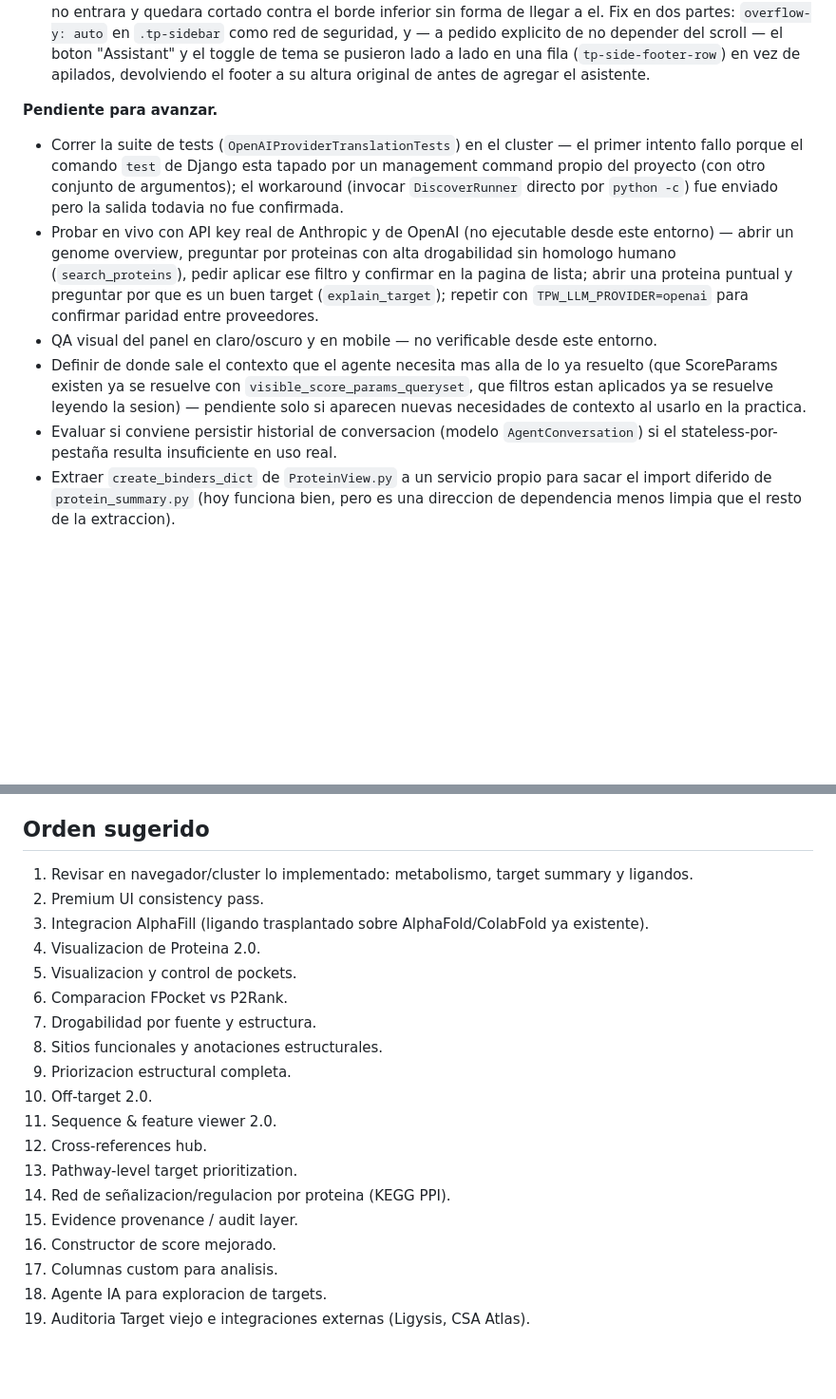
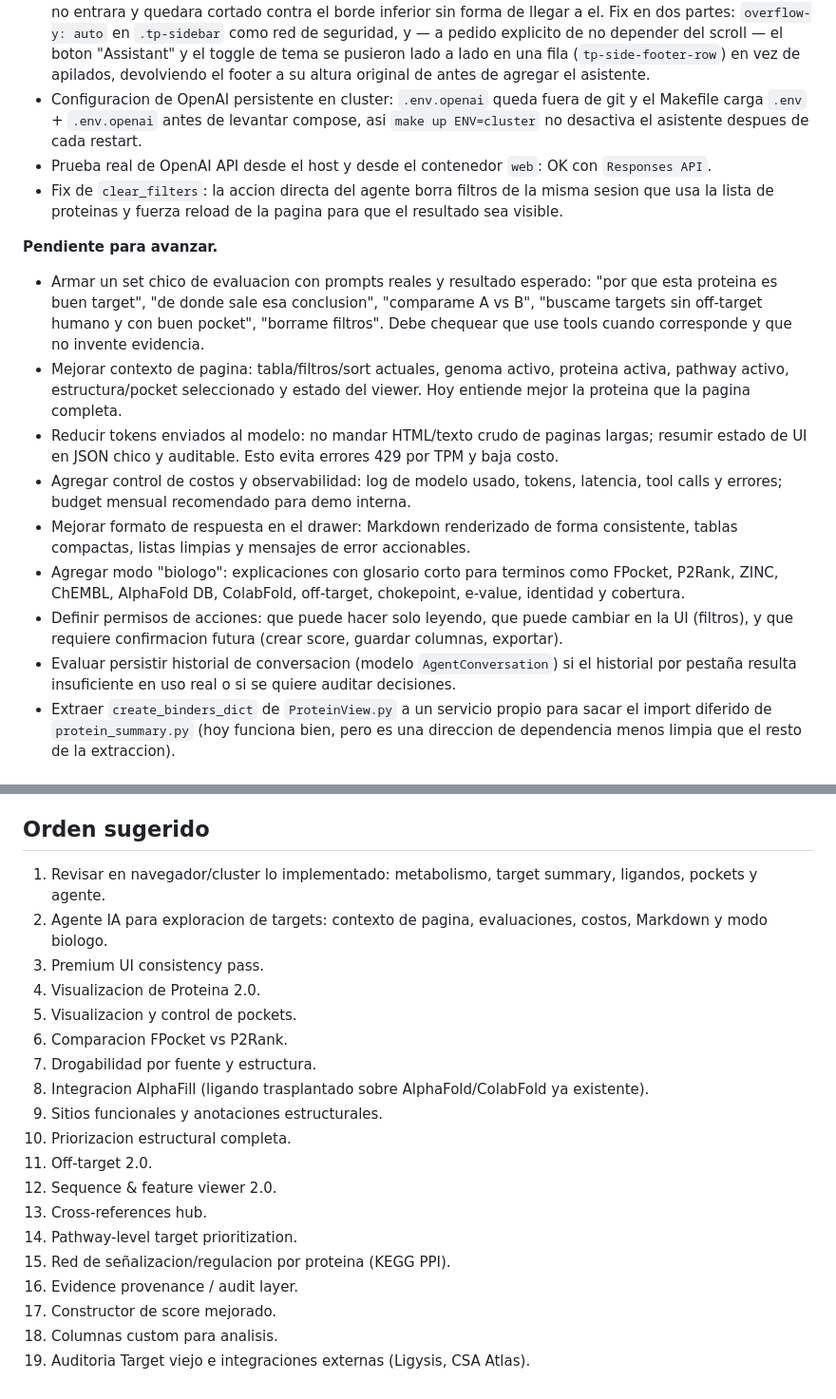
Before and after one commit to sndg-arg/targetpathogenweb, a Markdown page: docs/TARGET_ROADMAP.md, 2 parts joined by grey strips. Shown at 95% size. Drawn GitHub-style; blank space fills up the shorter version.

Commit message:
Update roadmap for assistant hardening

```diff
--- a/docs/TARGET_ROADMAP.md
+++ b/docs/TARGET_ROADMAP.md
@@ -632,25 +640,34 @@ medio terminar en una sesion.
   red de seguridad, y — a pedido explicito de no depender del scroll — el boton "Assistant" y el
   toggle de tema se pusieron lado a lado en una fila (`tp-side-footer-row`) en vez de apilados,
   devolviendo el footer a su altura original de antes de agregar el asistente.
+- Configuracion de OpenAI persistente en cluster: `.env.openai` queda fuera de git y el Makefile
+  carga `.env` + `.env.openai` antes de levantar compose, asi `make up ENV=cluster` no desactiva
+  el asistente despues de cada restart.
+- Prueba real de OpenAI API desde el host y desde el contenedor `web`: OK con `Responses API`.
+- Fix de `clear_filters`: la accion directa del agente borra filtros de la misma sesion que usa
+  la lista de proteinas y fuerza reload de la pagina para que el resultado sea visible.
 
 **Pendiente para avanzar.**
 
-- Correr la suite de tests (`OpenAIProviderTranslationTests`) en el cluster — el primer intento
-  fallo porque el comando `test` de Django esta tapado por un management command propio del
-  proyecto (con otro conjunto de argumentos); el workaround (invocar `DiscoverRunner` directo por
-  `python -c`) fue enviado pero la salida todavia no fue confirmada.
-- Probar en vivo con API key real de Anthropic y de OpenAI (no ejecutable desde este entorno) —
-  abrir un genome overview, preguntar por proteinas con alta drogabilidad sin homologo humano
-  (`search_proteins`), pedir aplicar ese filtro y confirmar en la pagina de lista; abrir una
-  proteina puntual y preguntar por que es un buen target (`explain_target`); repetir con
-  `TPW_LLM_PROVIDER=openai` para confirmar paridad entre proveedores.
-- QA visual del panel en claro/oscuro y en mobile — no verificable desde este entorno.
-- Definir de donde sale el contexto que el agente necesita mas alla de lo ya resuelto (que
-  ScoreParams existen ya se resuelve con `visible_score_params_queryset`, que filtros estan
-  aplicados ya se resuelve leyendo la sesion) — pendiente solo si aparecen nuevas necesidades de
-  contexto al usarlo en la practica.
-- Evaluar si conviene persistir historial de conversacion (modelo `AgentConversation`) si el
-  stateless-por-pestaña resulta insuficiente en uso real.
+- Armar un set chico de evaluacion con prompts reales y resultado esperado:
+  "por que esta proteina es buen target", "de donde sale esa conclusion", "comparame A vs B",
+  "buscame targets sin off-target humano y con buen pocket", "borrame filtros". Debe chequear
+  que use tools cuando corresponde y que no invente evidencia.
+- Mejorar contexto de pagina: tabla/filtros/sort actuales, genoma activo, proteina activa,
+  pathway activo, estructura/pocket seleccionado y estado del viewer. Hoy entiende mejor la
+  proteina que la pagina completa.
+- Reducir tokens enviados al modelo: no mandar HTML/texto crudo de paginas largas; resumir estado
+  de UI en JSON chico y auditable. Esto evita errores 429 por TPM y baja costo.
+- Agregar control de costos y observabilidad: log de modelo usado, tokens, latencia, tool calls y
+  errores; budget mensual recomendado para demo interna.
+- Mejorar formato de respuesta en el drawer: Markdown renderizado de forma consistente, tablas
+  compactas, listas limpias y mensajes de error accionables.
+- Agregar modo "biologo": explicaciones con glosario corto para terminos como FPocket, P2Rank,
+  ZINC, ChEMBL, AlphaFold DB, ColabFold, off-target, chokepoint, e-value, identidad y cobertura.
+- Definir permisos de acciones: que puede hacer solo leyendo, que puede cambiar en la UI
+  (filtros), y que requiere confirmacion futura (crear score, guardar columnas, exportar).
+- Evaluar persistir historial de conversacion (modelo `AgentConversation`) si el historial por
+  pestaña resulta insuficiente en uso real o si se quiere auditar decisiones.
 - Extraer `create_binders_dict` de `ProteinView.py` a un servicio propio para sacar el import
   diferido de `protein_summary.py` (hoy funciona bien, pero es una direccion de dependencia menos
   limpia que el resto de la extraccion).
@@ -843,22 +860,22 @@ priorizan, para no re-investigarlas de cero mas adelante.
 
 ## Orden sugerido
 
-1. Revisar en navegador/cluster lo implementado: metabolismo, target summary y ligandos.
-2. Premium UI consistency pass.
-3. Integracion AlphaFill (ligando trasplantado sobre AlphaFold/ColabFold ya existente).
+1. Revisar en navegador/cluster lo implementado: metabolismo, target summary, ligandos, pockets y agente.
+2. Agente IA para exploracion de targets: contexto de pagina, evaluaciones, costos, Markdown y modo biologo.
+3. Premium UI consistency pass.
 4. Visualizacion de Proteina 2.0.
 5. Visualizacion y control de pockets.
 6. Comparacion FPocket vs P2Rank.
 7. Drogabilidad por fuente y estructura.
-8. Sitios funcionales y anotaciones estructurales.
-9. Priorizacion estructural completa.
-10. Off-target 2.0.
-11. Sequence & feature viewer 2.0.
-12. Cross-references hub.
-13. Pathway-level target prioritization.
-14. Red de señalizacion/regulacion por proteina (KEGG PPI).
-15. Evidence provenance / audit layer.
-16. Constructor de score mejorado.
-17. Columnas custom para analisis.
-18. Agente IA para exploracion de targets.
+8. Integracion AlphaFill (ligando trasplantado sobre AlphaFold/ColabFold ya existente).
+9. Sitios funcionales y anotaciones estructurales.
+10. Priorizacion estructural completa.
+11. Off-target 2.0.
+12. Sequence & feature viewer 2.0.
+13. Cross-references hub.
+14. Pathway-level target prioritization.
+15. Red de señalizacion/regulacion por proteina (KEGG PPI).
+16. Evidence provenance / audit layer.
+17. Constructor de score mejorado.
+18. Columnas custom para analisis.
 19. Auditoria Target viejo e integraciones externas (Ligysis, CSA Atlas).
```
Also changed, not shown: other parts of docs/TARGET_ROADMAP.md (+8 -0 lines).
